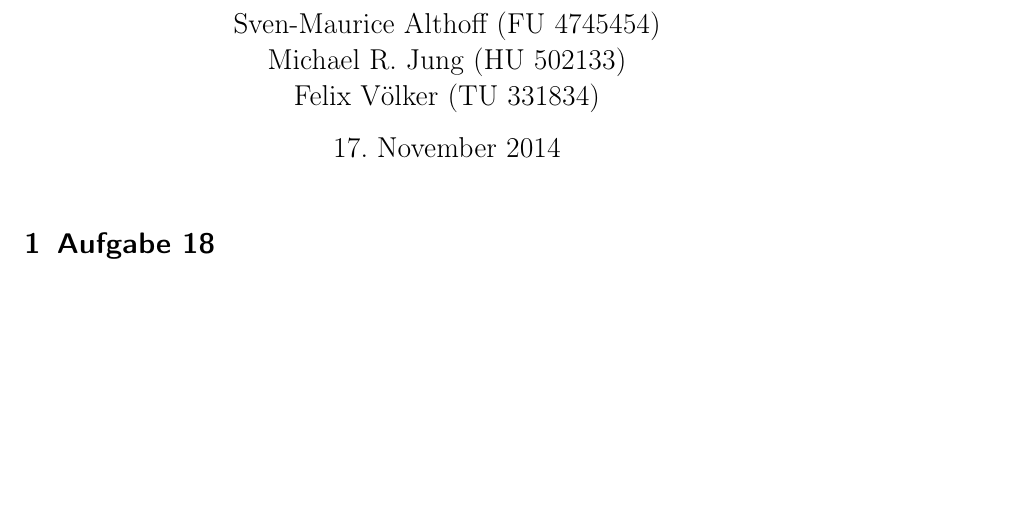
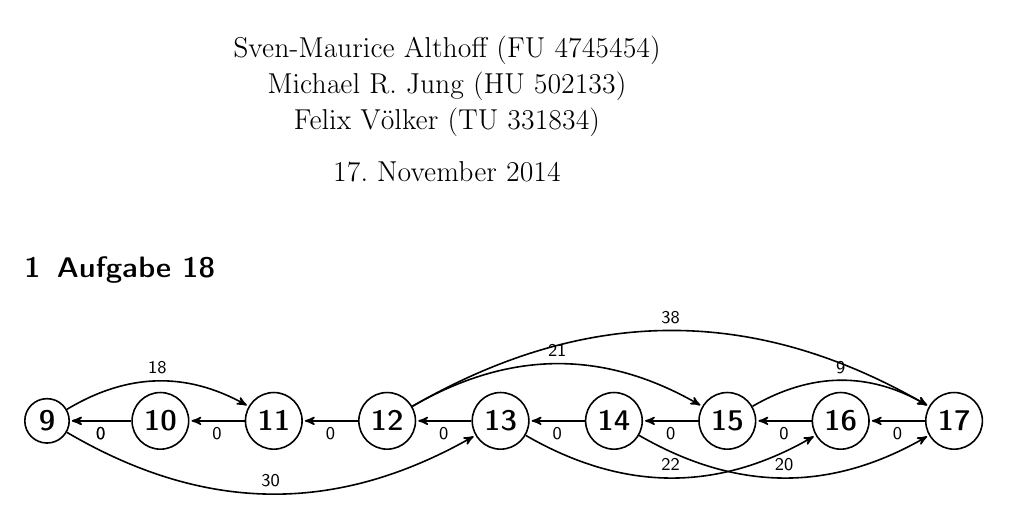
Before and after one commit to mauriceAlthoff/ADM1, a LaTeX document (Serie 5/Serie5.tex): part of the page, cut so that both start at the same text, the shorter picture padded with empty space. Compiled offline with pdfLaTeX.

Commit message:
graphen modeliert in aufgabe 18 algorithmus felht noch

```diff
--- a/Serie 5/Serie5.tex
+++ b/Serie 5/Serie5.tex
@@ -20,4 +20,37 @@ Serie 5}
 
 \section{Aufgabe 18}
 
+\begin{tikzpicture}[->,>=stealth',shorten >=1pt,auto,node distance=2cm,
+  thick,main node/.style={circle,draw,font=\sffamily\Large\bfseries}]
+
+  \node[main node] (9) {9};
+  \node[main node] (10) [right of=9] {10};
+  \node[main node] (11) [right of=10] {11};
+  \node[main node] (12) [right of=11] {12};
+  \node[main node] (13) [right of=12] {13};
+  \node[main node] (14) [right of=13] {14};
+  \node[main node] (15) [right of=14] {15};
+  \node[main node] (16) [right of=15] {16};
+  \node[main node] (17) [right of=16] {17};
+
+  \path[every node/.style={font=\sffamily\small}]
+    (10) edge node {0} (9)
+    (10) edge node {0} (9)
+    (11) edge node {0} (10)
+    (12) edge node {0} (11)
+    (13) edge node {0} (12)
+    (14) edge node {0} (13)
+    (15) edge node {0} (14)
+    (16) edge node {0} (15)
+    (17) edge node {0} (16)
+
+    (9) edge [bend right] node {30} (13)
+    (9) edge [bend left] node {18} (11)
+    (12) edge [bend left] node {21} (15)
+    (12) edge [bend left] node {38} (17)
+    (14) edge [bend right] node {20} (17)
+    (13) edge [bend right] node {22} (16)
+    (15) edge [bend left] node {9} (17);
+\end{tikzpicture}
+
 \end{document}
```
Also changed, not shown: Serie 5/Serie5.pdf.
